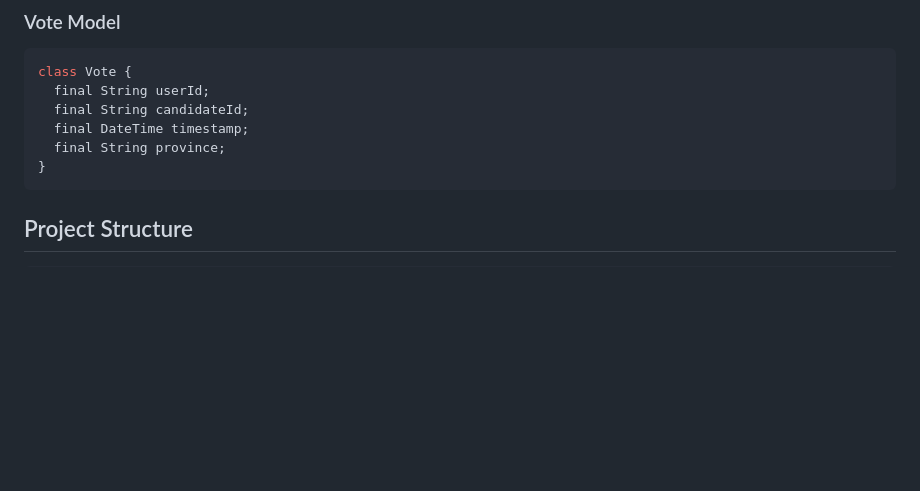
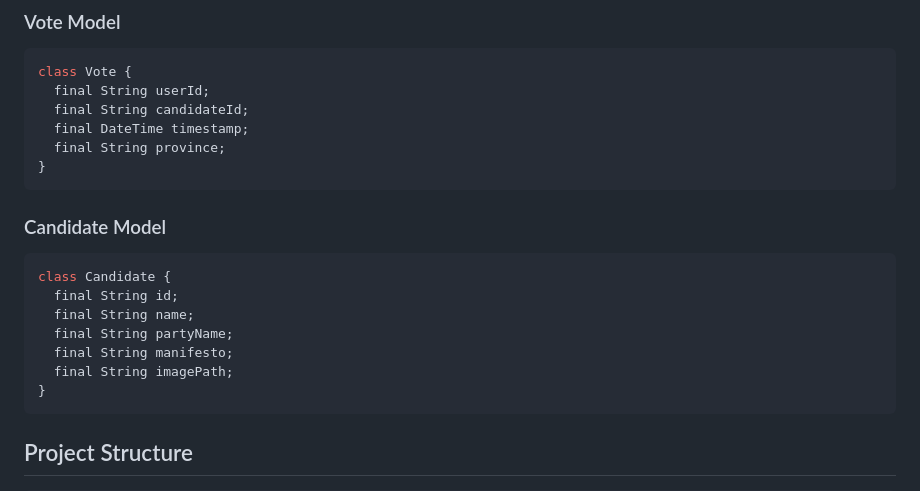
Before and after one commit to mulalorasivhaga/election_platform, a Markdown page: README.md, the part around one of its changes. GitHub-like rendering; blank space fills up the shorter version.

````diff
--- a/README.md
+++ b/README.md
@@ -138,6 +138,17 @@ class Vote {
   final String candidateId;
   final DateTime timestamp;
   final String province;
+}
+```
+
+### Candidate Model
+```dart
+class Candidate {
+  final String id;
+  final String name;
+  final String partyName;
+  final String manifesto;
+  final String imagePath;
 }
 ```
 
````
Also changed, not shown: other parts of README.md (+1 -1 lines).
